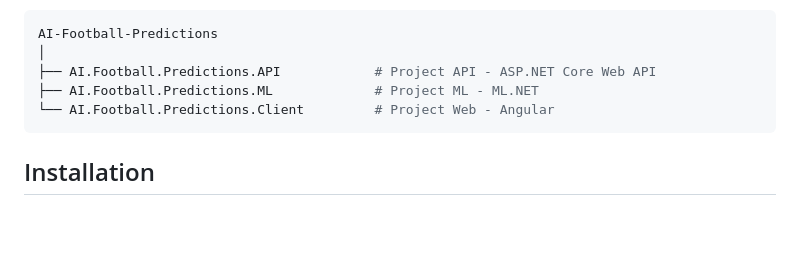
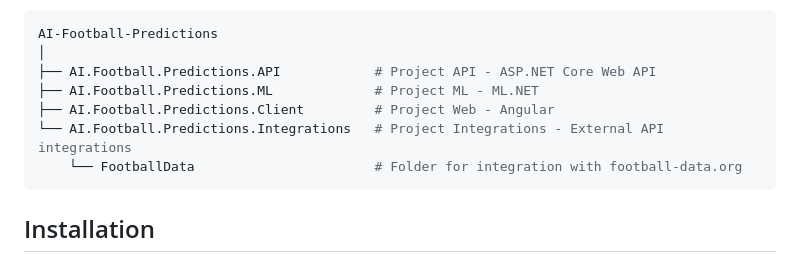
Before and after one commit to kacperrymkiewicz/AI-Football-Predictions, a Markdown page: README.md, the part around the change. GitHub-like rendering; blank space fills up the shorter version.

Commit message:
Update solution structure schema

````diff
--- a/README.md
+++ b/README.md
@@ -51,7 +51,9 @@ AI-Football-Predictions
 │
 ├── AI.Football.Predictions.API            # Project API - ASP.NET Core Web API
 ├── AI.Football.Predictions.ML             # Project ML - ML.NET
-└── AI.Football.Predictions.Client         # Project Web - Angular
+├── AI.Football.Predictions.Client         # Project Web - Angular
+└── AI.Football.Predictions.Integrations   # Project Integrations - External API integrations
+    └── FootballData                       # Folder for integration with football-data.org
 ```
 
 ## Installation
````
